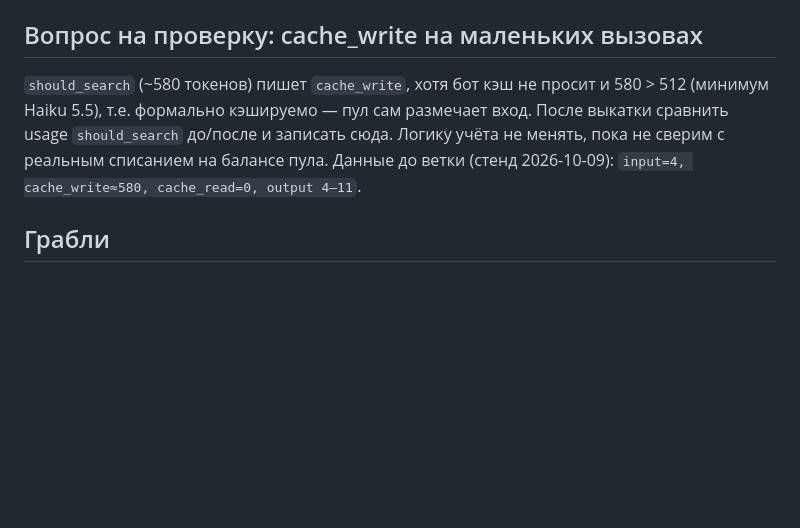
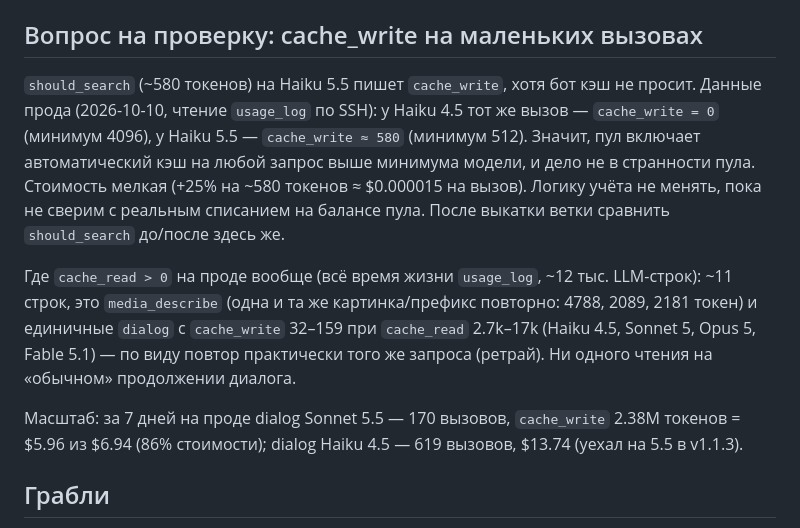
Before and after one commit to alukrr/claudushka, a Markdown page: docs/claude/prompt-cache.md, the part around the change. Drawn GitHub-style; blank space fills up the shorter version.

Commit message:
docs: prompt-cache — данные прода по cache_write/cache_read (should_search, масштаб)
Co-Authored-By: Claude Sonnet 5.5 <noreply@anthropic.com>
Claude-Session: https://claude.ai/code/session_01B6jw822A1ZGx8VvpUBCbdx

```diff
--- a/docs/claude/prompt-cache.md
+++ b/docs/claude/prompt-cache.md
@@ -72,10 +72,19 @@
 - Учёт (`calc_llm_cost`) не трогали: запись 5m/1h уже разделена, чтение — `cache_read_mult`.
 
 ## Вопрос на проверку: cache_write на маленьких вызовах
-`should_search` (~580 токенов) пишет `cache_write`, хотя бот кэш не просит и 580 > 512 (минимум Haiku 5.5),
-т.е. формально кэшируемо — пул сам размечает вход. После выкатки сравнить usage `should_search` до/после и
-записать сюда. Логику учёта не менять, пока не сверим с реальным списанием на балансе пула.
-Данные до ветки (стенд 2026-10-09): `input=4, cache_write≈580, cache_read=0, output 4–11`.
+`should_search` (~580 токенов) на Haiku 5.5 пишет `cache_write`, хотя бот кэш не просит. Данные прода
+(2026-10-10, чтение `usage_log` по SSH): у Haiku 4.5 тот же вызов — `cache_write = 0` (минимум 4096), у Haiku 5.5 —
+`cache_write ≈ 580` (минимум 512). Значит, пул включает автоматический кэш на любой запрос выше минимума модели,
+и дело не в странности пула. Стоимость мелкая (+25% на ~580 токенов ≈ $0.000015 на вызов). Логику учёта не менять,
+пока не сверим с реальным списанием на балансе пула. После выкатки ветки сравнить `should_search` до/после здесь же.
+
+Где `cache_read > 0` на проде вообще (всё время жизни `usage_log`, ~12 тыс. LLM-строк): ~11 строк, это
+`media_describe` (одна и та же картинка/префикс повторно: 4788, 2089, 2181 токен) и единичные `dialog`
+с `cache_write` 32–159 при `cache_read` 2.7k–17k (Haiku 4.5, Sonnet 5, Opus 5, Fable 5.1) — по виду повтор
+практически того же запроса (ретрай). Ни одного чтения на «обычном» продолжении диалога.
+
+Масштаб: за 7 дней на проде dialog Sonnet 5.5 — 170 вызовов, `cache_write` 2.38M токенов = $5.96 из $6.94
+(86% стоимости); dialog Haiku 4.5 — 619 вызовов, $13.74 (уехал на 5.5 в v1.1.3).
 
 ## Грабли
 - Изменчивое в system (время, поиск, reply) — нельзя: оно в начале префикса. Только в `service_block`.
```
